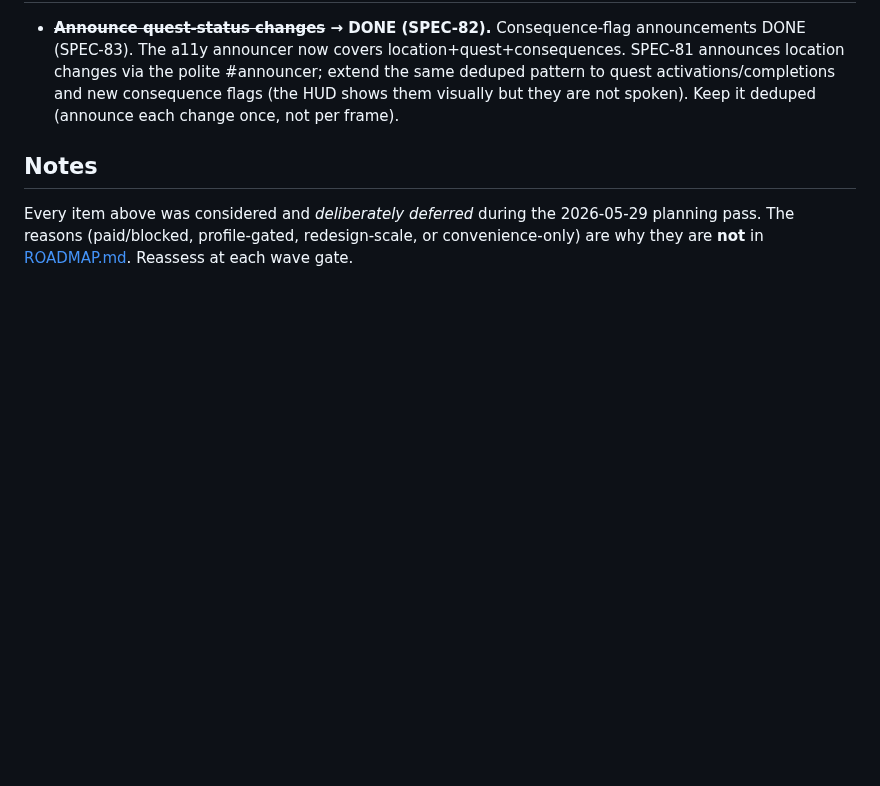
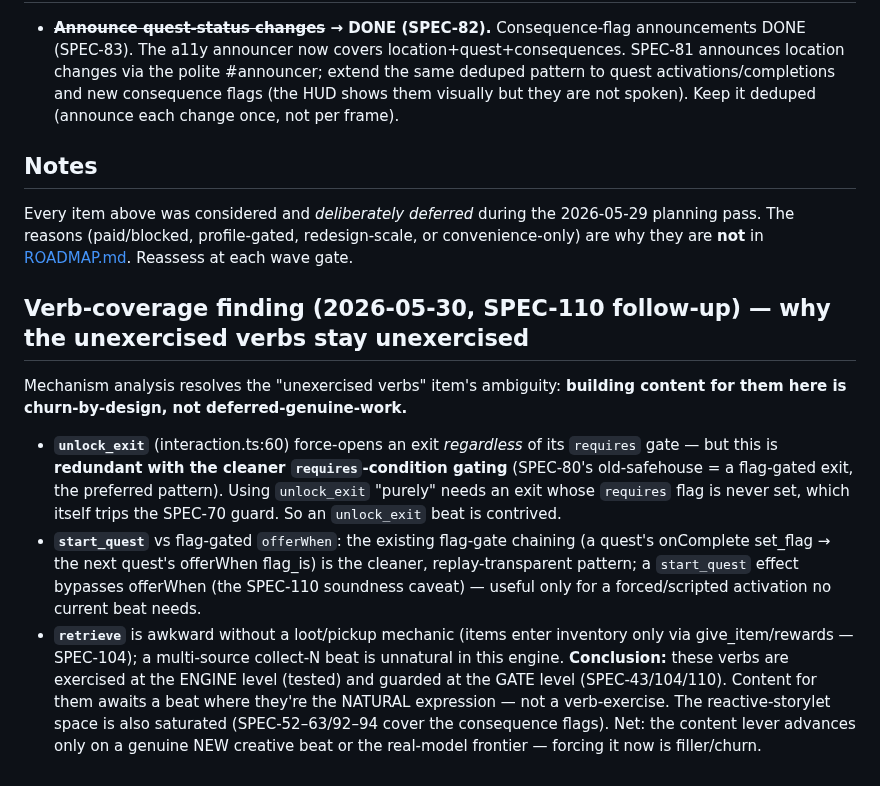
Before and after one commit to michaelcrosato/living-codex, a Markdown page: plan/BACKLOG.md, the part around the change. Rendered like a GitHub page; blank space fills up the shorter version.

Commit message:
docs(plan): principled deferral of unexercised-verb content (redundant by design)
Co-Authored-By: Claude Opus 4.8 (1M context) <noreply@anthropic.com>

```diff
--- a/plan/BACKLOG.md
+++ b/plan/BACKLOG.md
@@ -197,3 +197,21 @@ The 3 genuine SPEC-104/105 survivors found this way are killed; the rest are the
 Every item above was considered and *deliberately deferred* during the 2026-05-29 planning pass. The
 reasons (paid/blocked, profile-gated, redesign-scale, or convenience-only) are why they are **not** in
 [ROADMAP.md](ROADMAP.md). Reassess at each wave gate.
+
+## Verb-coverage finding (2026-05-30, SPEC-110 follow-up) — why the unexercised verbs stay unexercised
+Mechanism analysis resolves the "unexercised verbs" item's ambiguity: **building content for them here is
+churn-by-design, not deferred-genuine-work.**
+- **`unlock_exit`** (interaction.ts:60) force-opens an exit *regardless* of its `requires` gate — but this is
+  **redundant with the cleaner `requires`-condition gating** (SPEC-80's old-safehouse = a flag-gated exit, the
+  preferred pattern). Using `unlock_exit` "purely" needs an exit whose `requires` flag is never set, which
+  itself trips the SPEC-70 guard. So an `unlock_exit` beat is contrived.
+- **`start_quest`** vs flag-gated `offerWhen`: the existing flag-gate chaining (a quest's onComplete set_flag →
+  the next quest's offerWhen flag_is) is the cleaner, replay-transparent pattern; a `start_quest` effect
+  bypasses offerWhen (the SPEC-110 soundness caveat) — useful only for a forced/scripted activation no current
+  beat needs.
+- **`retrieve`** is awkward without a loot/pickup mechanic (items enter inventory only via give_item/rewards —
+  SPEC-104); a multi-source collect-N beat is unnatural in this engine.
+**Conclusion:** these verbs are exercised at the ENGINE level (tested) and guarded at the GATE level
+(SPEC-43/104/110). Content for them awaits a beat where they're the NATURAL expression — not a verb-exercise.
+The reactive-storylet space is also saturated (SPEC-52–63/92–94 cover the consequence flags). Net: the content
+lever advances only on a genuine NEW creative beat or the real-model frontier — forcing it now is filler/churn.
```
